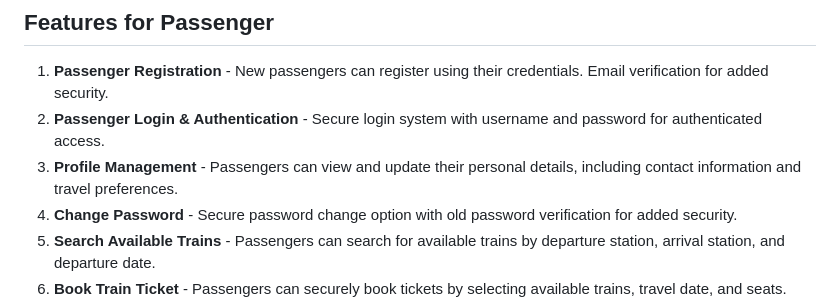
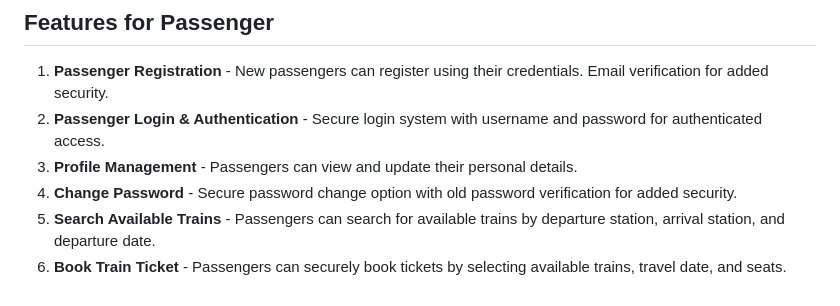
Before and after one commit to drsnpm/Online-Railway-Reservation-System, a Markdown page: README.md, the part around the change. GitHub-like rendering.

```diff
--- a/README.md
+++ b/README.md
@@ -51,7 +51,7 @@ Make sure you have the following software installed:
 ## Features for Passenger
 1. **Passenger Registration** - New passengers can register using their credentials. Email verification for added security.
 2. **Passenger Login & Authentication** - Secure login system with username and password for authenticated access.
-3. **Profile Management** - Passengers can view and update their personal details, including contact information and travel preferences.
+3. **Profile Management** - Passengers can view and update their personal details.
 4. **Change Password** - Secure password change option with old password verification for added security.
 5. **Search Available Trains** - Passengers can search for available trains by departure station, arrival station, and departure date.
 6. **Book Train Ticket** - Passengers can securely book tickets by selecting available trains, travel date, and seats.
```
